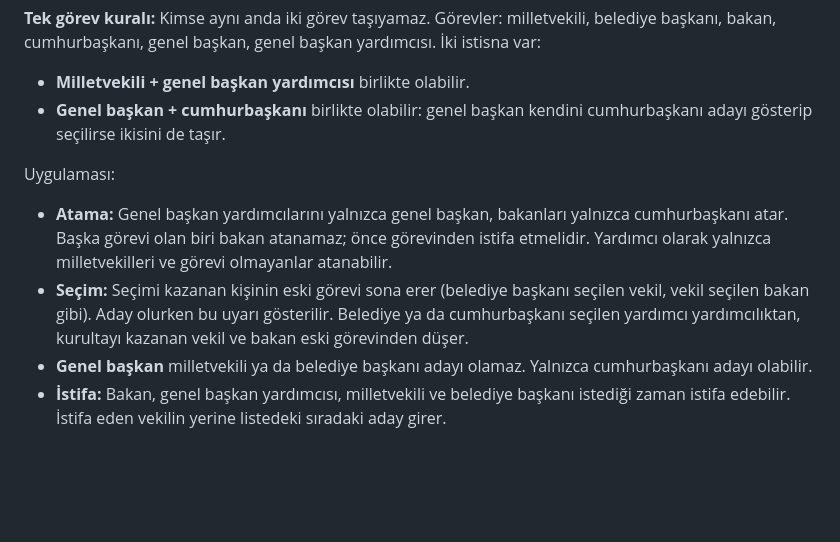
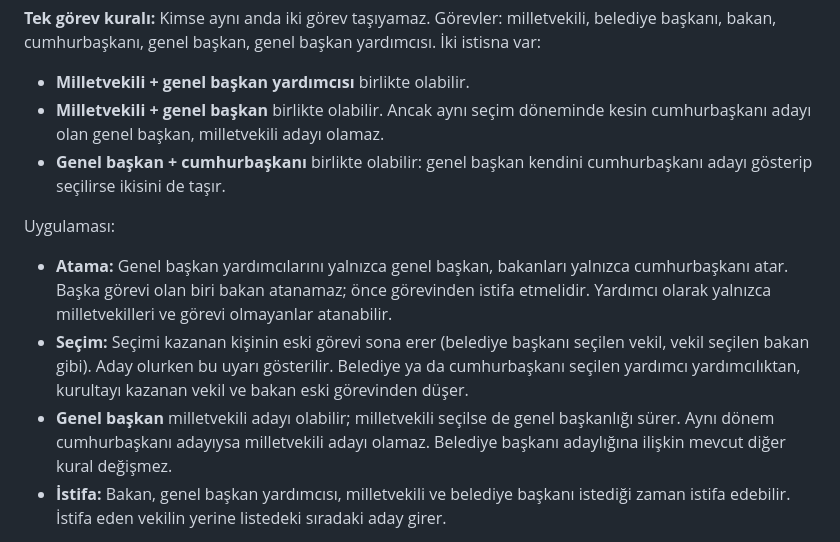
Before and after one commit to FeniksKlein/Se-im-Online, a Markdown page: TASARIM.md, the part around the change. Drawn GitHub-style; blank space fills up the shorter version.

Commit message:
GB MV adayligini CB adayligi ile uyumlu yap

```diff
--- a/TASARIM.md
+++ b/TASARIM.md
@@ -40,12 +40,13 @@ Oyunun saati gerçek hayatın saatidir. Bugün 2 Ekim 2026 ise oyunda da 2 Ekim
 
 **Tek görev kuralı:** Kimse aynı anda iki görev taşıyamaz. Görevler: milletvekili, belediye başkanı, bakan, cumhurbaşkanı, genel başkan, genel başkan yardımcısı. İki istisna var:
 - **Milletvekili + genel başkan yardımcısı** birlikte olabilir.
+- **Milletvekili + genel başkan** birlikte olabilir. Ancak aynı seçim döneminde kesin cumhurbaşkanı adayı olan genel başkan, milletvekili adayı olamaz.
 - **Genel başkan + cumhurbaşkanı** birlikte olabilir: genel başkan kendini cumhurbaşkanı adayı gösterip seçilirse ikisini de taşır.
 
 Uygulaması:
 - **Atama:** Genel başkan yardımcılarını yalnızca genel başkan, bakanları yalnızca cumhurbaşkanı atar. Başka görevi olan biri bakan atanamaz; önce görevinden istifa etmelidir. Yardımcı olarak yalnızca milletvekilleri ve görevi olmayanlar atanabilir.
 - **Seçim:** Seçimi kazanan kişinin eski görevi sona erer (belediye başkanı seçilen vekil, vekil seçilen bakan gibi). Aday olurken bu uyarı gösterilir. Belediye ya da cumhurbaşkanı seçilen yardımcı yardımcılıktan, kurultayı kazanan vekil ve bakan eski görevinden düşer.
-- **Genel başkan** milletvekili ya da belediye başkanı adayı olamaz. Yalnızca cumhurbaşkanı adayı olabilir.
+- **Genel başkan** milletvekili adayı olabilir; milletvekili seçilse de genel başkanlığı sürer. Aynı dönem cumhurbaşkanı adayıysa milletvekili adayı olamaz. Belediye başkanı adaylığına ilişkin mevcut diğer kural değişmez.
 - **İstifa:** Bakan, genel başkan yardımcısı, milletvekili ve belediye başkanı istediği zaman istifa edebilir. İstifa eden vekilin yerine listedeki sıradaki aday girer.
 
 **Yapay oyuncu yok:** Oyunda bot ya da NPC bulunmaz. Her vekil, bakan, başkan ve seçmen gerçek bir oyuncudur. Makama aday çıkmazsa makam boş kalır. Test botları yalnızca geliştirici klasöründeki testlerde kullanılır; `supabase-kurulum.sql` içinde yoktur.
```
